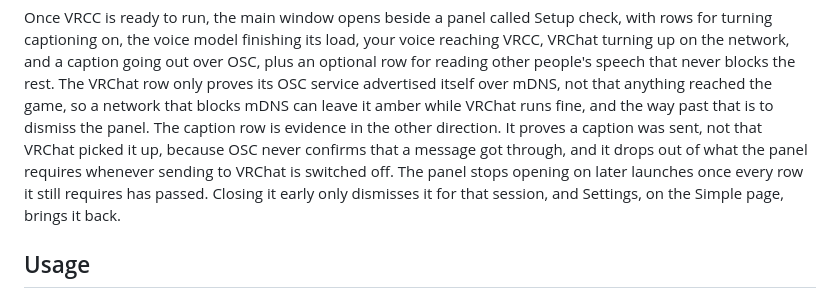
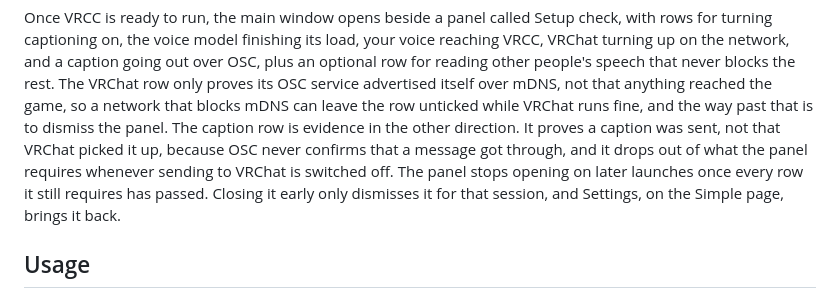
Before and after one commit to dljr-github/VRCC, a Markdown page: README.md, the part around the change. Drawn GitHub-style.

Commit message:
Correct the colour the VRChat row shows when mDNS is blocked
The row was documented as going amber. It cannot: _vrchat_state returns
only pass or pending, and pending draws the muted empty circle, while
amber belongs to the attention state that row never reaches. Describes
the row as unticked instead, which holds whatever the theme paints.

```diff
--- a/README.md
+++ b/README.md
@@ -239,13 +239,14 @@ your voice reaching VRCC, VRChat turning up on the network, and a caption going
 out over OSC, plus an optional row for reading other people's speech that never
 blocks the rest. The VRChat row only proves its OSC service advertised itself
 over mDNS, not that anything reached the game, so a network that blocks mDNS
-can leave it amber while VRChat runs fine, and the way past that is to dismiss
-the panel. The caption row is evidence in the other direction. It proves a
-caption was sent, not that VRChat picked it up, because OSC never confirms that
-a message got through, and it drops out of what the panel requires whenever
-sending to VRChat is switched off. The panel stops opening on later launches
-once every row it still requires has passed. Closing it early only dismisses
-it for that session, and Settings, on the Simple page, brings it back.
+can leave the row unticked while VRChat runs fine, and the way past that is to
+dismiss the panel. The caption row is evidence in the other direction. It
+proves a caption was sent, not that VRChat picked it up, because OSC never
+confirms that a message got through, and it drops out of what the panel
+requires whenever sending to VRChat is switched off. The panel stops opening
+on later launches once every row it still requires has passed. Closing it
+early only dismisses it for that session, and Settings, on the Simple page,
+brings it back.
 
 ## Usage
 
```
